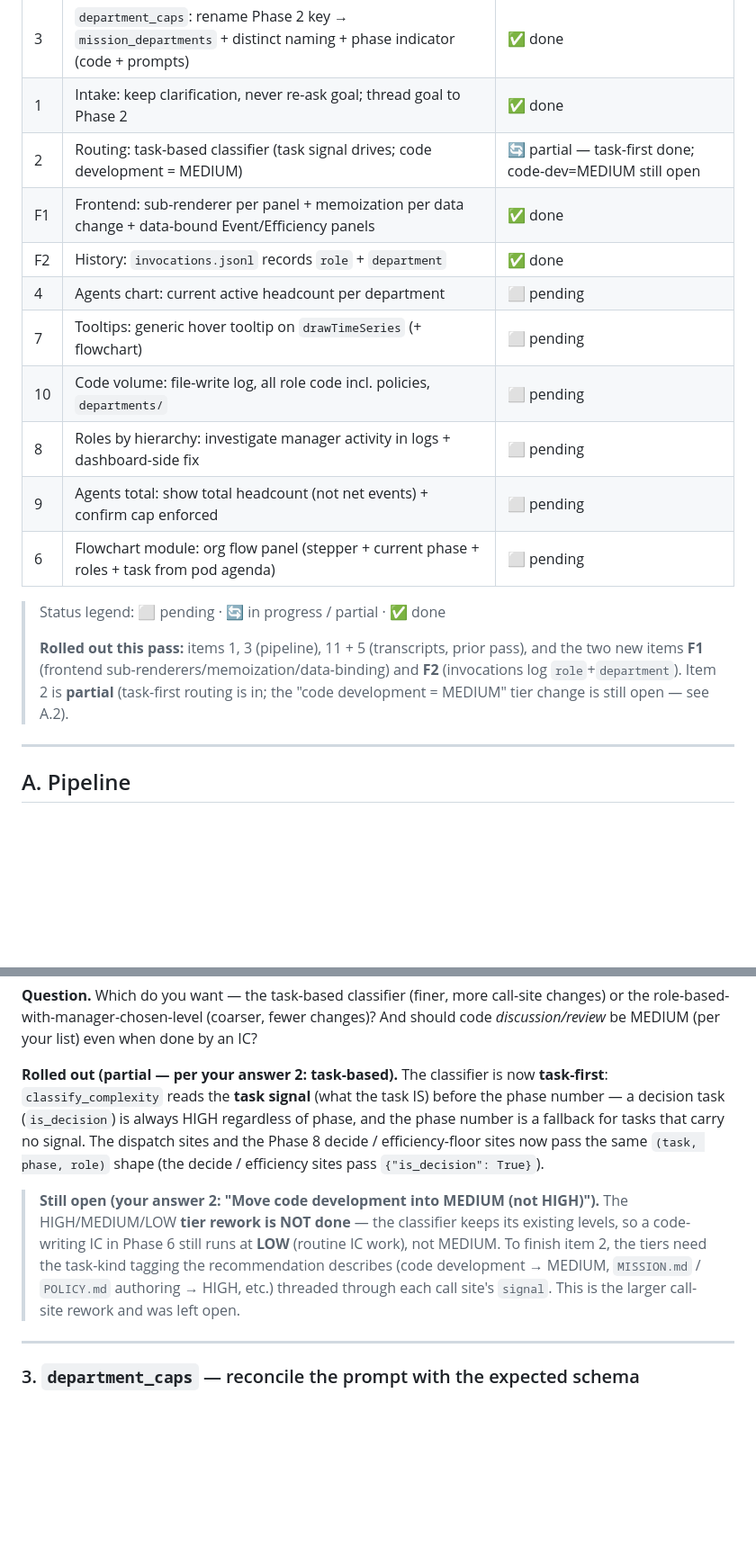
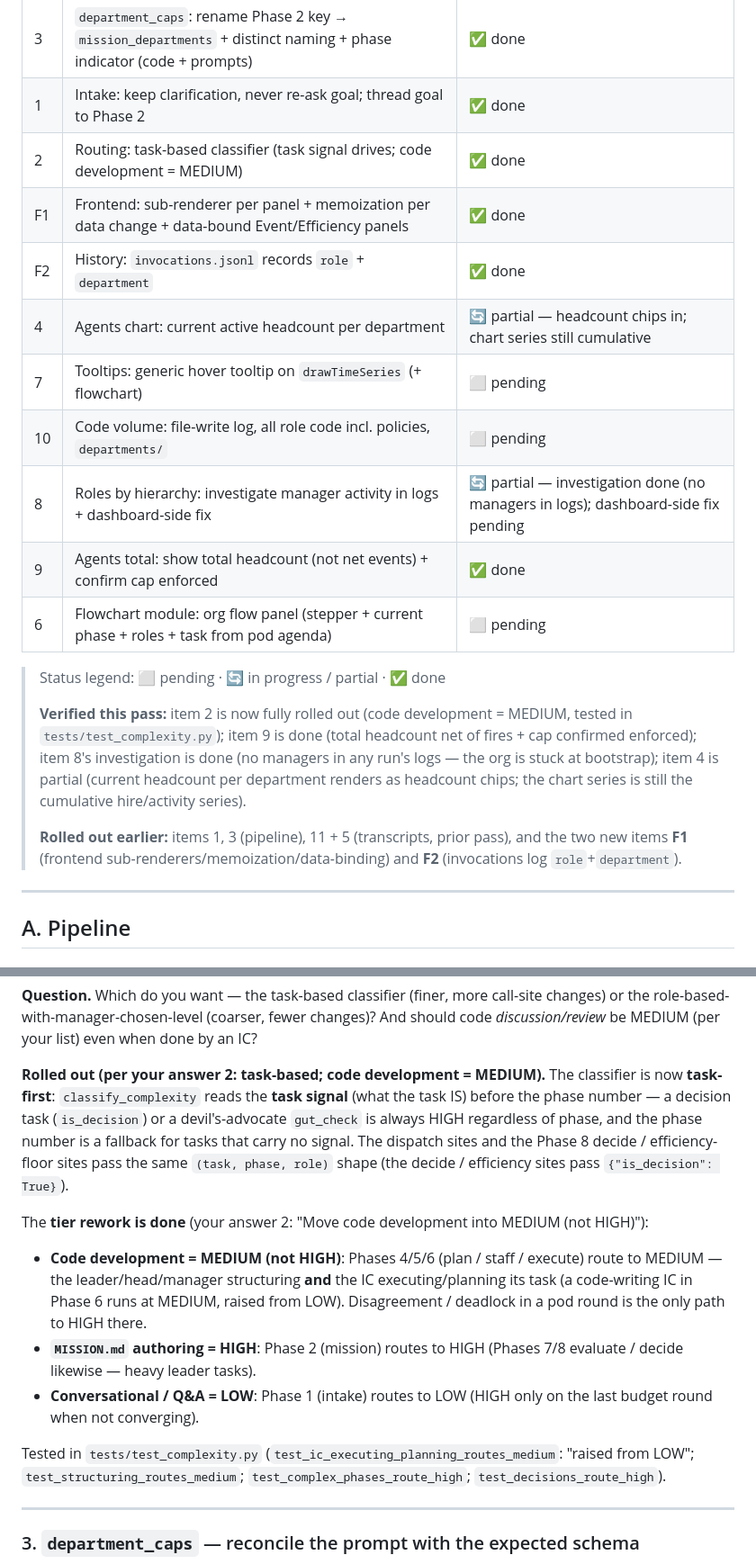
Before and after one commit to Callahman/LLM_Organization, a Markdown page: FINDINGS_AND_RECOMMENDATIONS.md, 2 parts joined by grey strips. Shown at 90% size. Drawn GitHub-style; blank space fills up the shorter version.

Commit message:
update findings doc

```diff
--- a/FINDINGS_AND_RECOMMENDATIONS.md
+++ b/FINDINGS_AND_RECOMMENDATIONS.md
@@ -32,22 +32,27 @@
 | 5 | Transcripts: pass `transcripts_dir` to the 4 `run_pod` sites | ✅ done |
 | 3 | `department_caps`: rename Phase 2 key → `mission_departments` + distinct naming + phase indicator (code + prompts) | ✅ done |
 | 1 | Intake: keep clarification, never re-ask goal; thread goal to Phase 2 | ✅ done |
-| 2 | Routing: task-based classifier (task signal drives; code development = MEDIUM) | 🔄 partial — task-first done; code-dev=MEDIUM still open |
+| 2 | Routing: task-based classifier (task signal drives; code development = MEDIUM) | ✅ done |
 | F1 | Frontend: sub-renderer per panel + memoization per data change + data-bound Event/Efficiency panels | ✅ done |
 | F2 | History: `invocations.jsonl` records `role` + `department` | ✅ done |
-| 4 | Agents chart: current active headcount per department | ⬜ pending |
+| 4 | Agents chart: current active headcount per department | 🔄 partial — headcount chips in; chart series still cumulative |
 | 7 | Tooltips: generic hover tooltip on `drawTimeSeries` (+ flowchart) | ⬜ pending |
 | 10 | Code volume: file-write log, all role code incl. policies, `departments/` | ⬜ pending |
-| 8 | Roles by hierarchy: investigate manager activity in logs + dashboard-side fix | ⬜ pending |
-| 9 | Agents total: show total headcount (not net events) + confirm cap enforced | ⬜ pending |
+| 8 | Roles by hierarchy: investigate manager activity in logs + dashboard-side fix | 🔄 partial — investigation done (no managers in logs); dashboard-side fix pending |
+| 9 | Agents total: show total headcount (not net events) + confirm cap enforced | ✅ done |
 | 6 | Flowchart module: org flow panel (stepper + current phase + roles + task from pod agenda) | ⬜ pending |
 
 > Status legend: ⬜ pending · 🔄 in progress / partial · ✅ done
 >
-> **Rolled out this pass:** items 1, 3 (pipeline), 11 + 5 (transcripts, prior pass), and the two
+> **Verified this pass:** item 2 is now fully rolled out (code development = MEDIUM, tested in
+> `tests/test_complexity.py`); item 9 is done (total headcount net of fires + cap confirmed
+> enforced); item 8's investigation is done (no managers in any run's logs — the org is stuck at
+> bootstrap); item 4 is partial (current headcount per department renders as headcount chips; the
+> chart series is still the cumulative hire/activity series).
+>
+> **Rolled out earlier:** items 1, 3 (pipeline), 11 + 5 (transcripts, prior pass), and the two
 > new items **F1** (frontend sub-renderers/memoization/data-binding) and **F2** (invocations log
-> `role`+`department`). Item 2 is **partial** (task-first routing is in; the "code development =
-> MEDIUM" tier change is still open — see A.2).
+> `role`+`department`).
 
 ---
 
@@ -131,19 +136,27 @@ the leader/head when it hires). Simpler, but coarser.
 the role-based-with-manager-chosen-level (coarser, fewer changes)? And should code
 *discussion/review* be MEDIUM (per your list) even when done by an IC?
 
-**Rolled out (partial — per your answer 2: task-based).** The classifier is now **task-first**:
-`classify_complexity` reads the **task signal** (what the task IS) before the phase number — a
-decision task (`is_decision`) is always HIGH regardless of phase, and the phase number is a
-fallback for tasks that carry no signal. The dispatch sites and the Phase 8 decide /
-efficiency-floor sites now pass the same `(task, phase, role)` shape (the decide / efficiency
-sites pass `{"is_decision": True}`).
+**Rolled out (per your answer 2: task-based; code development = MEDIUM).** The classifier is now
+**task-first**: `classify_complexity` reads the **task signal** (what the task IS) before the
+phase number — a decision task (`is_decision`) or a devil's-advocate `gut_check` is always HIGH
+regardless of phase, and the phase number is a fallback for tasks that carry no signal. The
+dispatch sites and the Phase 8 decide / efficiency-floor sites pass the same `(task, phase,
+role)` shape (the decide / efficiency sites pass `{"is_decision": True}`).
 
-> **Still open (your answer 2: "Move code development into MEDIUM (not HIGH)").** The HIGH/MEDIUM/LOW
-> **tier rework is NOT done** — the classifier keeps its existing levels, so a code-writing IC in
-> Phase 6 still runs at **LOW** (routine IC work), not MEDIUM. To finish item 2, the tiers need
-> the task-kind tagging the recommendation describes (code development → MEDIUM, `MISSION.md` /
-> `POLICY.md` authoring → HIGH, etc.) threaded through each call site's `signal`. This is the
-> larger call-site rework and was left open.
+The **tier rework is done** (your answer 2: "Move code development into MEDIUM (not HIGH)"):
+
+- **Code development = MEDIUM (not HIGH)**: Phases 4/5/6 (plan / staff / execute) route to
+  MEDIUM — the leader/head/manager structuring **and** the IC executing/planning its task (a
+  code-writing IC in Phase 6 runs at MEDIUM, raised from LOW). Disagreement / deadlock in a pod
+  round is the only path to HIGH there.
+- **`MISSION.md` authoring = HIGH**: Phase 2 (mission) routes to HIGH (Phases 7/8 evaluate /
+  decide likewise — heavy leader tasks).
+- **Conversational / Q&A = LOW**: Phase 1 (intake) routes to LOW (HIGH only on the last budget
+  round when not converging).
+
+Tested in `tests/test_complexity.py` (`test_ic_executing_planning_routes_medium`: "raised from
+LOW"; `test_structuring_routes_medium`; `test_complex_phases_route_high`;
+`test_decisions_route_high`).
 
 ---
 
```
Also changed, not shown: other parts of FINDINGS_AND_RECOMMENDATIONS.md (+59 -12 lines).
